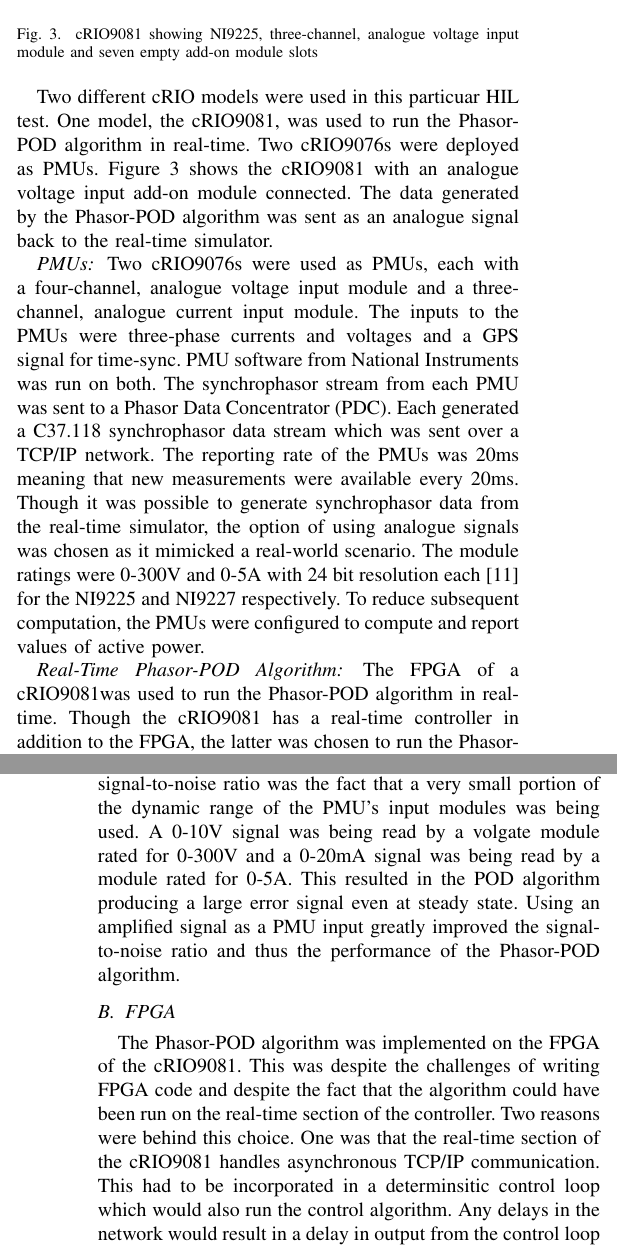
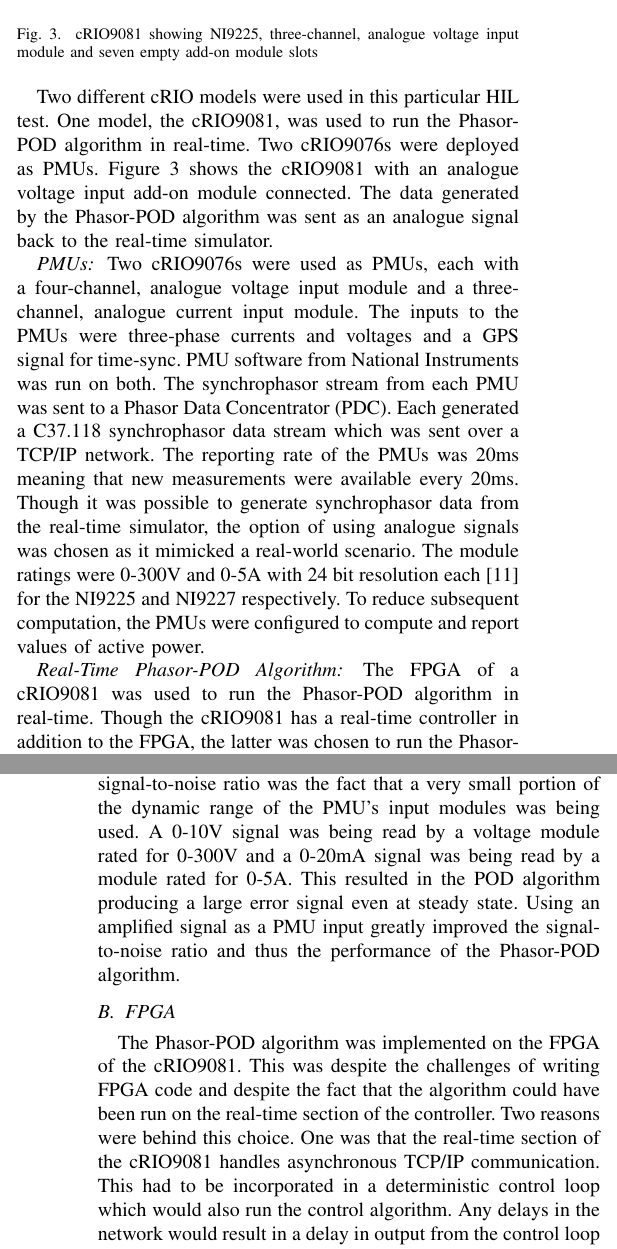
Before and after one commit to eldrichrebello/ConfWAPODTest, a LaTeX paper (ConfWAPOD_Testing.tex): two parts of the columns of pages 2 and 3 of 5, joined at a grey line, cut so that both start at the same text. Compiled offline with pdfLaTeX.

Commit message:
Version 0.1
Fixed typos

Signed-off-by: unknown <rebelle1@U909-POMT26002.org.aalto.fi>

```diff
--- a/ConfWAPOD_Testing.tex
+++ b/ConfWAPOD_Testing.tex
@@ -329,11 +329,11 @@ The simulator would calcualate and update values for all variables in the two-ar
 \caption{cRIO9081 showing NI9225, three-channel, analogue voltage input module and seven empty add-on module slots}
 \label{cRIO}
 \end{figure}
-Two different cRIO models were used in this particuar HIL test. One model, the cRIO9081, was used to run the Phasor-POD algorithm in real-time. Two cRIO9076s were deployed as PMUs. Figure~\ref{cRIO} shows the cRIO9081 with an analogue voltage input add-on module connected. The data generated by the Phasor-POD algorithm was sent as an analogue signal back to the real-time simulator.
+Two different cRIO models were used in this particular HIL test. One model, the cRIO9081, was used to run the Phasor-POD algorithm in real-time. Two cRIO9076s were deployed as PMUs. Figure~\ref{cRIO} shows the cRIO9081 with an analogue voltage input add-on module connected. The data generated by the Phasor-POD algorithm was sent as an analogue signal back to the real-time simulator.
 
 \subsubsection*{PMUs} Two cRIO9076s were used as PMUs, each with a four-channel, analogue voltage input module and a three-channel, analogue current input module. The inputs to the PMUs were three-phase currents and voltages and a GPS signal for time-sync. PMU software from National Instruments was run on both. The synchrophasor stream from each PMU was sent to a Phasor Data Concentrator (PDC). Each generated a C37.118 synchrophasor data stream which was sent over a TCP/IP network. The reporting rate of the PMUs was 20ms meaning that new measurements were available every 20ms. Though it was possible to generate synchrophasor data from the real-time simulator, the option of using analogue signals was chosen as it mimicked a real-world scenario. The module ratings were 0-300V and 0-5A with 24 bit resolution each\cite{cRIO9081} for the NI9225 and NI9227 respectively. To reduce subsequent computation, the PMUs were configured to compute and report values of active power.
 
-\subsubsection*{Real-Time Phasor-POD Algorithm} The FPGA of a cRIO9081was used to run the Phasor-POD algorithm in real-time. Though the cRIO9081 has a real-time controller in addition to the FPGA, the latter was chosen to run the Phasor-POD algorithm. This was because the FPGA runs at 400Mhz and is thus capable of a determinsitic response time in the order of nanoseconds. The loop rate chosen was 50$\mu$s so that the data output rate of the FPGA was identical to the read rate on the real-time simulator's input.
+\subsubsection*{Real-Time Phasor-POD Algorithm} The FPGA of a cRIO9081 was used to run the Phasor-POD algorithm in real-time. Though the cRIO9081 has a real-time controller in addition to the FPGA, the latter was chosen to run the Phasor-POD algorithm. This was because the FPGA runs at 400Mhz and is thus capable of a deterministic response time in the order of nanoseconds. The loop rate chosen was 50$\mu$s so that the data output rate of the FPGA was identical to the read rate on the real-time simulator's input.
 
 \subsection{Analogue Signal Amplifiers}
 The SMRT1 Single Phase Relay Tester \cite{Megger} from Megger was used as an analogue signal amplifier. Each individual amplifier had a single current and single voltage input. To drive the inputs of two PMUs, six amplifier units were required. The inputs to the amplifiers were the low-level analogue signals extracted from the real-time simulator. The outputs of the amplifiers were wired to the analogue input modules of the PMUs. Table \ref{AmplifierTable} lists the ratios used.
@@ -356,9 +356,9 @@ The Phasor Data Concentrator (PDC) consisted of a network connected desktop comp
 \section{Hardware Design Choices} \label{Design}
 Figure \ref{ExperimentOutline} shows the final HIL test setup which was used to evaluate the performance of the real-time Phasor-POD algorithm. This design was arrived at after numerous changes to the setup. This section outlines the most significant changes made together with their reasons.
 
-\subsection{Analogue Signal Amplifiers} The initial setup envisaged connecting the analogue outputs of the real-time simulator directly to the inputs of the PMUs. This approach simplified wiring but had to be abandoned due to a poor signal-to-noise ratio. The main reason for this poor signal-to-noise ratio was the fact that a very small portion of the dynamic range of the PMU's input modules was being used. A 0-10V signal was being read by a volgate module rated for 0-300V and a 0-20mA signal was being read by a module rated for 0-5A. This resulted in the POD algorithm producing a large error signal even at steady state. Using an amplified signal as a PMU input greatly improved the signal-to-noise ratio and thus the performance of the Phasor-POD algorithm.
+\subsection{Analogue Signal Amplifiers} The initial setup envisaged connecting the analogue outputs of the real-time simulator directly to the inputs of the PMUs. This approach simplified wiring but had to be abandoned due to a poor signal-to-noise ratio. The main reason for this poor signal-to-noise ratio was the fact that a very small portion of the dynamic range of the PMU's input modules was being used. A 0-10V signal was being read by a voltage module rated for 0-300V and a 0-20mA signal was being read by a module rated for 0-5A. This resulted in the POD algorithm producing a large error signal even at steady state. Using an amplified signal as a PMU input greatly improved the signal-to-noise ratio and thus the performance of the Phasor-POD algorithm.
 
-\subsection{FPGA} The Phasor-POD algorithm was implemented on the FPGA of the cRIO9081. This was despite the challenges of writing FPGA code and despite the fact that the algorithm could have been run on the real-time section of the controller. Two reasons were behind this choice. One was that the real-time section of the cRIO9081 handles asynchronous TCP/IP communication. This had to be incorporated in a determinsitic control loop which would also run the control algorithm. Any delays in the network would result in a delay in output from the control loop which would affect performance. The second problem was that the fastest loop rate that the real-time controller was capable of was 1ms. This was achievable only in ideal conditions. The real-time simulator expected input from the controller every 50$\mu$s, a rate that the real-time controller could not match. By leaving the task of network communication to the real-time controller, the FPGA was used to run the control algorithm together with a sample-and-hold algorithm every 50$\mu$s.
+\subsection{FPGA} The Phasor-POD algorithm was implemented on the FPGA of the cRIO9081. This was despite the challenges of writing FPGA code and despite the fact that the algorithm could have been run on the real-time section of the controller. Two reasons were behind this choice. One was that the real-time section of the cRIO9081 handles asynchronous TCP/IP communication. This had to be incorporated in a deterministic control loop which would also run the control algorithm. Any delays in the network would result in a delay in output from the control loop which would affect performance. The second problem was that the fastest loop rate that the real-time controller was capable of was 1ms. This was achievable only in ideal conditions. The real-time simulator expected input from the controller every 50$\mu$s, a rate that the real-time controller could not match. By leaving the task of network communication to the real-time controller, the FPGA was used to run the control algorithm together with a sample-and-hold algorithm every 50$\mu$s.
 
 \subsection{Desktop Computer} An ideal controller would be able to parse the synchrophasor stream, extract measurement data and perform control action autonomously. However, no software was available that could run on the cRIO and parse the synchrophasor stream. Software \cite{SDK} was, however, available that could perform this function on a desktop computer. The solution implemented here thus has a desktop computer running a multi-tasking operating system to extract data from the synchrophasor stream. This data is then sent to the cRIO over the TCP network. In the scenario where data from multiple PMUs is used, computations such as the voltage phase angle difference are performed on this computer.
 
```
Also changed, not shown: ConfWAPOD_Testing.pdf, ConfWAPOD_Testing.tex (8 more changed lines), 3 other files.
